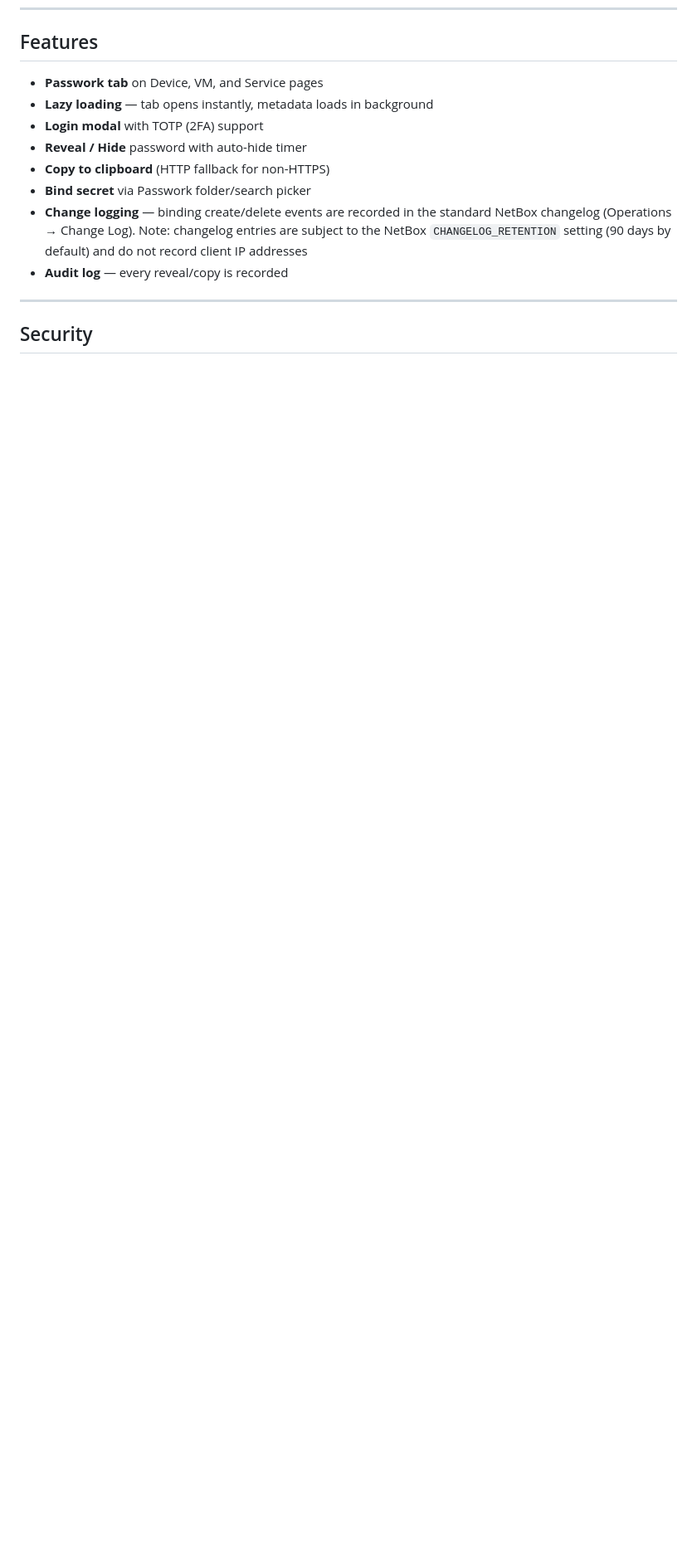
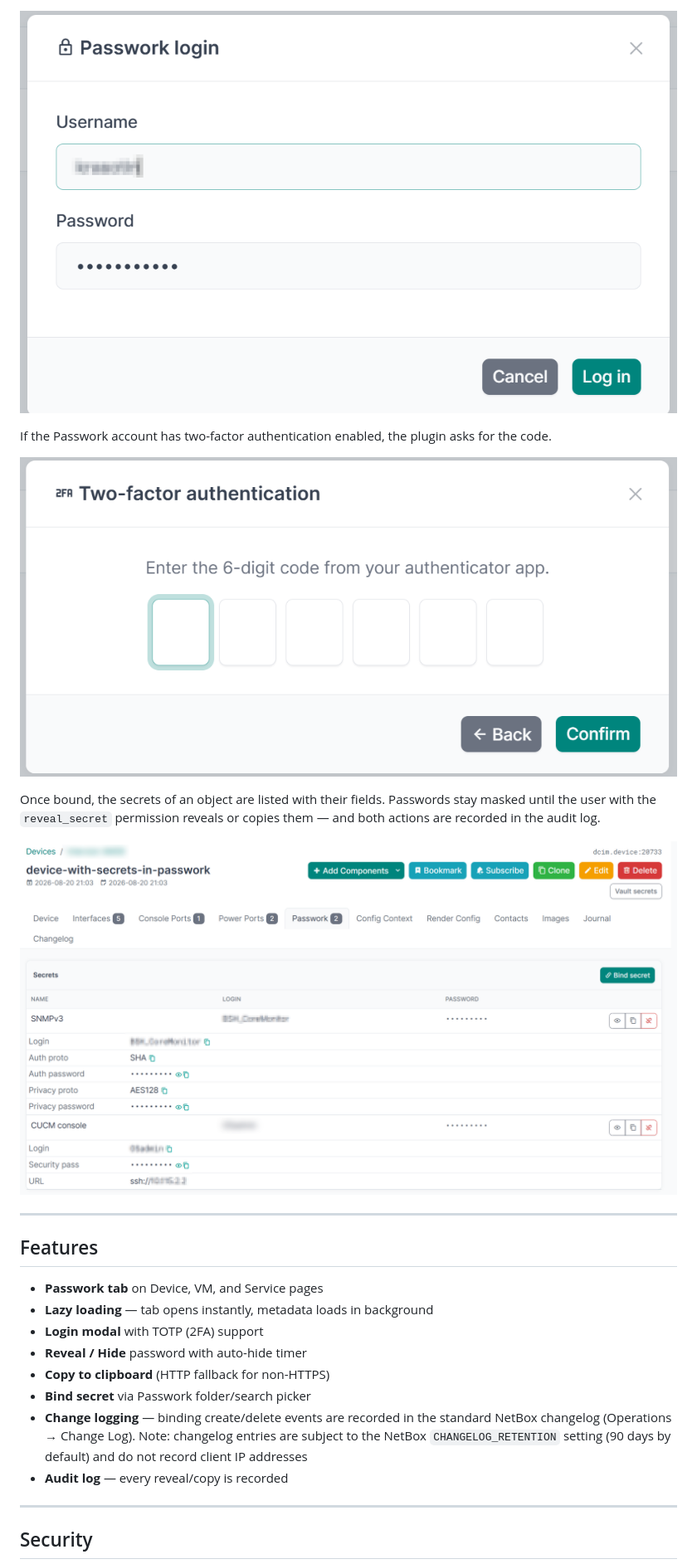
Before and after one commit to krasotinpa/netbox-passwork-plugin, a Markdown page: README.md, the part around one of its changes. Shown at 83% size. GitHub-like rendering; pictures changed too: docs/img/screenshot-login-modal.png (added), docs/img/screenshot-secrets.png (added), docs/img/screenshot-totp-modal.png (added); blank space fills up the shorter version.

```diff
--- a/README.md
+++ b/README.md
@@ -151,3 +165,17 @@ for action, name in [
+![Passwork login modal](docs/img/screenshot-login-modal.png)
+
+If the Passwork account has two-factor authentication enabled, the plugin asks for the code.
+
+![Two-factor authentication modal](docs/img/screenshot-totp-modal.png)
+
+Once bound, the secrets of an object are listed with their fields. Passwords stay masked until the
+user with the `reveal_secret` permission reveals or copies them — and both actions are recorded in
+the audit log.
+
+![Secrets bound to a device](docs/img/screenshot-secrets.png)
+
+---
+
 ## Features
 
 - **Passwork tab** on Device, VM, and Service pages
```
Also changed, not shown: other parts of README.md (+14 -0 lines), CHANGELOG.md (+3 -0 lines), docs/img/screenshot-passwork-tab.png (added), docs/img/screenshot-picker-login-required.png (added).
